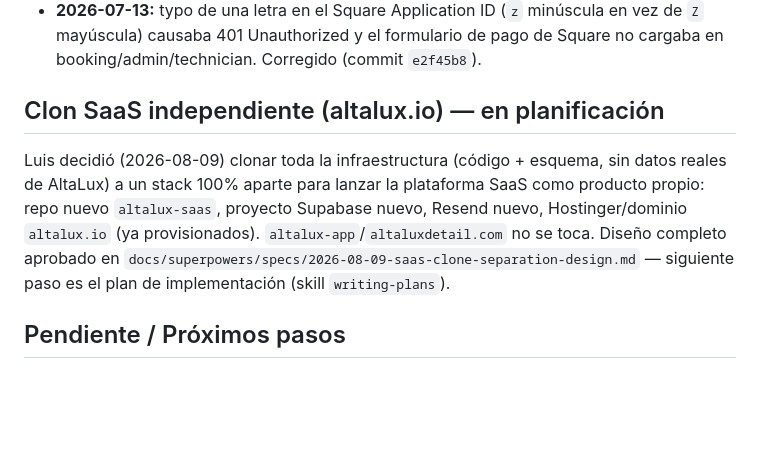
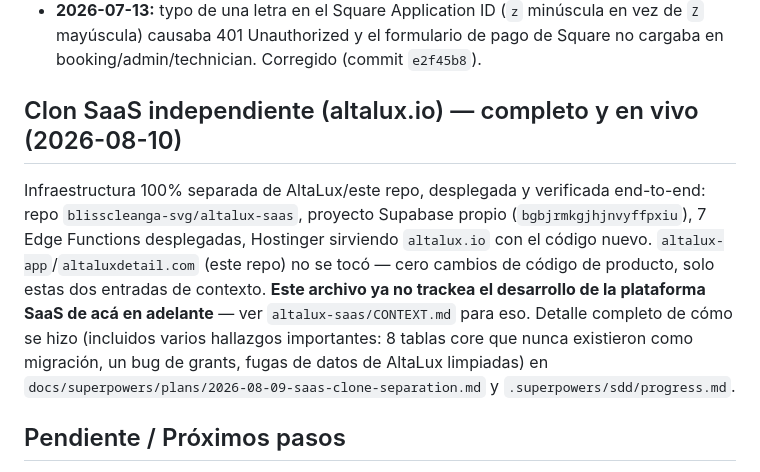
Before and after one commit to blisscleanga-svg/altalux-app, a Markdown page: CONTEXT.md, the part around one of its changes. Drawn GitHub-style; blank space fills up the shorter version.

Commit message:
docs: altalux.io SaaS clone is live — see altalux-saas repo going forward

```diff
--- a/CONTEXT.md
+++ b/CONTEXT.md
@@ -137,8 +137,8 @@ App mobile-optimized para el equipo de campo.
 - Nueva Edge Function `manage-employee-auth` para crear/resetear logins sin exponer passwords al cliente.
 - **2026-07-13:** typo de una letra en el Square Application ID (`z` minúscula en vez de `Z` mayúscula) causaba 401 Unauthorized y el formulario de pago de Square no cargaba en booking/admin/technician. Corregido (commit `e2f45b8`).
 
-## Clon SaaS independiente (altalux.io) — en planificación
-Luis decidió (2026-08-09) clonar toda la infraestructura (código + esquema, sin datos reales de AltaLux) a un stack 100% aparte para lanzar la plataforma SaaS como producto propio: repo nuevo `altalux-saas`, proyecto Supabase nuevo, Resend nuevo, Hostinger/dominio `altalux.io` (ya provisionados). `altalux-app`/`altaluxdetail.com` no se toca. Diseño completo aprobado en `docs/superpowers/specs/2026-08-09-saas-clone-separation-design.md` — siguiente paso es el plan de implementación (skill `writing-plans`).
+## Clon SaaS independiente (altalux.io) — completo y en vivo (2026-08-10)
+Infraestructura 100% separada de AltaLux/este repo, desplegada y verificada end-to-end: repo `blisscleanga-svg/altalux-saas`, proyecto Supabase propio (`bgbjrmkgjhjnvyffpxiu`), 7 Edge Functions desplegadas, Hostinger sirviendo `altalux.io` con el código nuevo. `altalux-app`/`altaluxdetail.com` (este repo) no se tocó — cero cambios de código de producto, solo estas dos entradas de contexto. **Este archivo ya no trackea el desarrollo de la plataforma SaaS de acá en adelante** — ver `altalux-saas/CONTEXT.md` para eso. Detalle completo de cómo se hizo (incluidos varios hallazgos importantes: 8 tablas core que nunca existieron como migración, un bug de grants, fugas de datos de AltaLux limpiadas) en `docs/superpowers/plans/2026-08-09-saas-clone-separation.md` y `.superpowers/sdd/progress.md`.
 
 ## Pendiente / Próximos pasos
 - [ ] Envío real de invoices/confirmaciones por email (Resend) — hoy son placeholders "coming soon"
```
Also changed, not shown: other parts of CONTEXT.md (+1 -1 lines).
